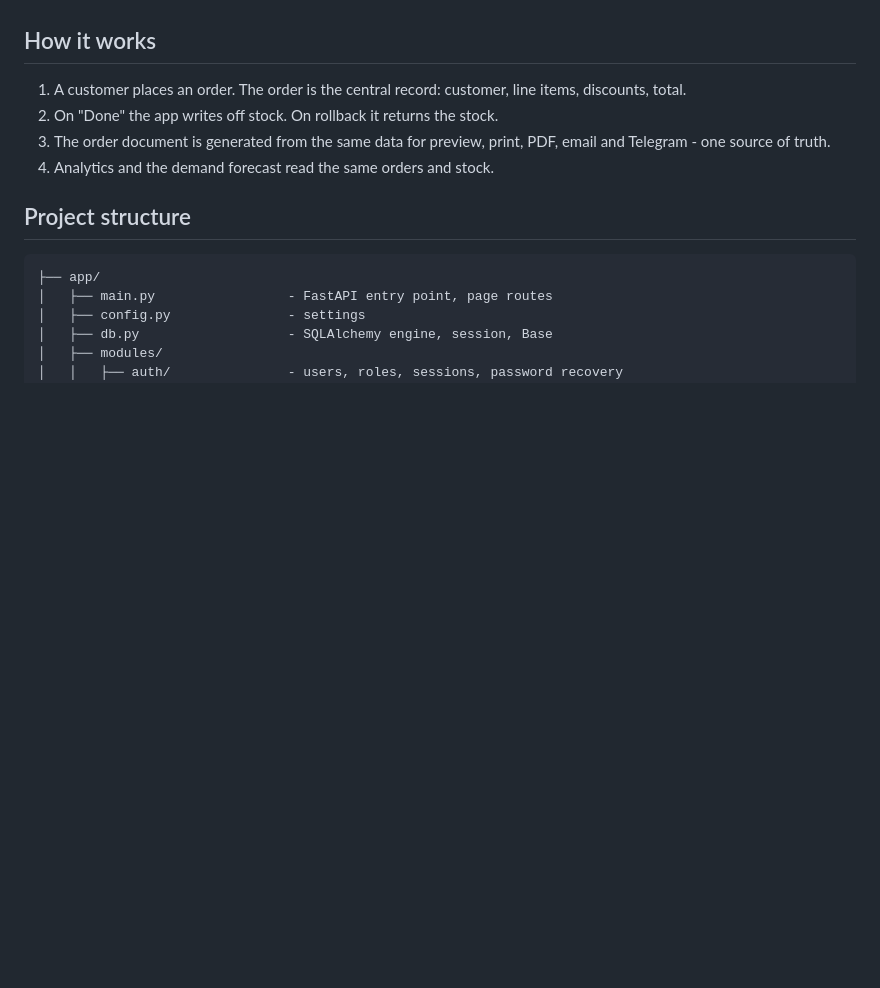
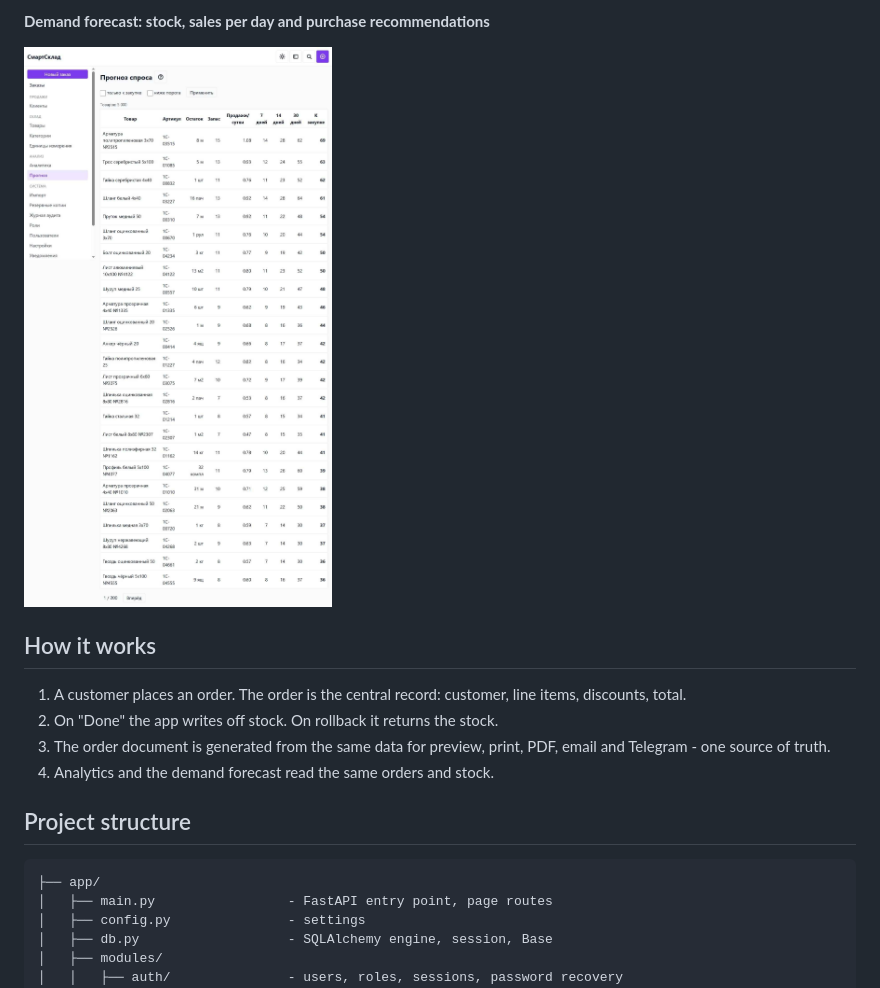
Before and after one commit to iceflux/smartsklad, a Markdown page: README.md, the part around one of its changes. Rendered like a GitHub page; pictures changed too: docs/screenshots/forecast.jpg (added); blank space fills up the shorter version.

```diff
--- a/README.md
+++ b/README.md
@@ -40,3 +55,6 @@ is committed and served as is. Node is needed only to rebuild it after a style c
+**Demand forecast: stock, sales per day and purchase recommendations**
+
+![Demand forecast](docs/screenshots/forecast.jpg)
 
 ## How it works
 
```
Also changed, not shown: other parts of README.md (+15 -0 lines), README.ru.md (+18 -0 lines), docs/screenshots/analytics.jpg (added), docs/screenshots/order-card.jpg (added), docs/screenshots/orders.jpg (added), 1 other file.
